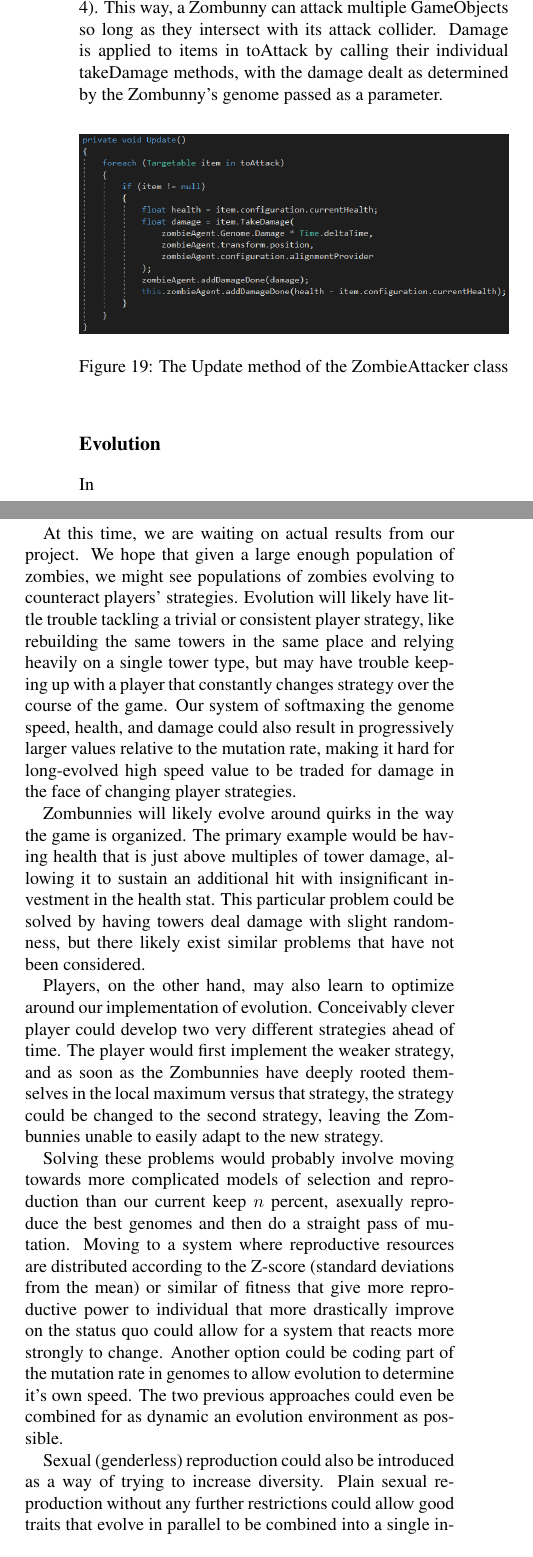
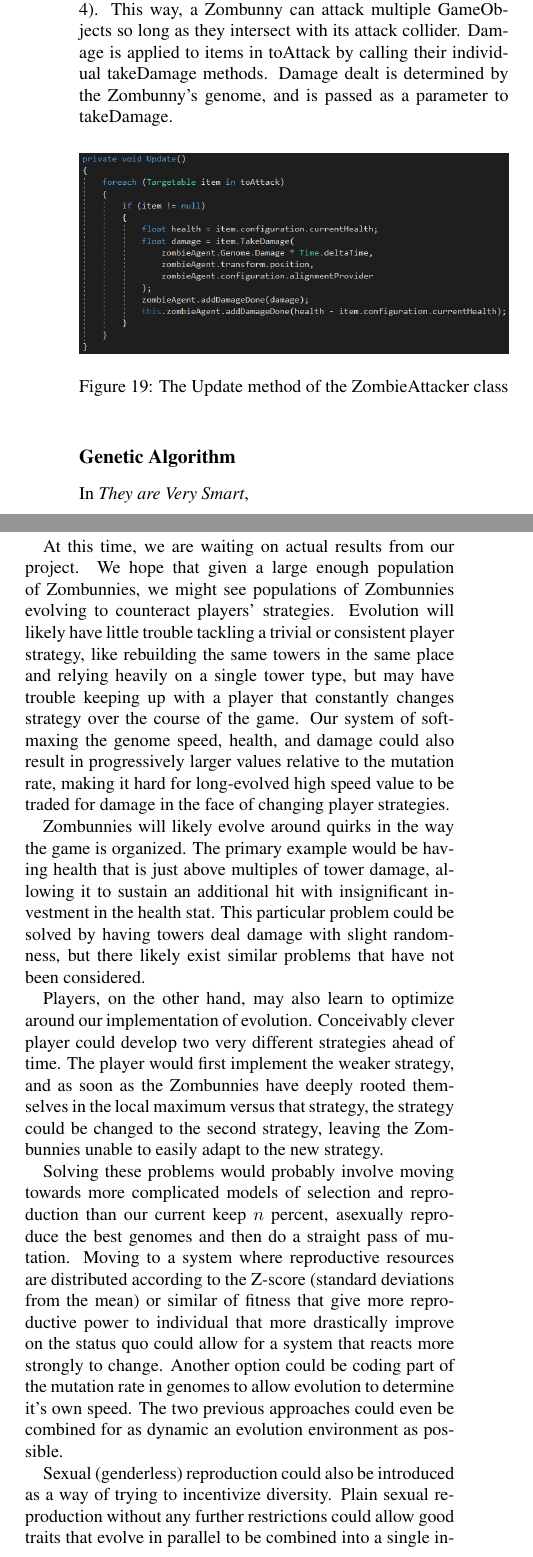
Before and after one commit to YourFin/They-Are-Very-Smart, a LaTeX paper (paper.tex): two parts of the columns of page 7 of 8, joined at a grey line, cut so that both start at the same text. Compiled offline with pdfLaTeX.

Commit message:
More paper tweaks

```diff
--- a/paper.tex
+++ b/paper.tex
@@ -282,17 +283,17 @@ The ZombieAttacker class (see Figure 19) calls Update on each tick, dealing dama
 in toAttack, which is a HashSet of Targetable GameObjects that intersect with
 a Zombunny's attack collider (see Figure 4). This way, a Zombunny can attack
 multiple GameObjects so long as they intersect with its attack collider. Damage
-is applied to items in toAttack by calling their individual takeDamage methods,
-with the damage dealt as determined by the Zombunny's genome passed as a
-parameter.
+is applied to items in toAttack by calling their individual takeDamage methods.
+Damage dealt is determined by the Zombunny's genome, and is passed as a parameter
+to takeDamage.
 
 \imfig{ZombieAttacker}{The Update method of the ZombieAttacker class}
 
 
 
-\subsection{Evolution}
+\subsection{Genetic Algorithm}
 
-In \
+In \tavs,
 
 
 %Overview
@@ -332,8 +333,8 @@ this project was spent dealing with learning the basics of Unity and C\#, which
 presented a very significant challenge that we vastly underestimated.
 
 At this time, we are waiting on actual results from our project.
-We hope that given a large enough population of zombies, we might see
-populations of zombies evolving to counteract players' strategies. Evolution
+We hope that given a large enough population of Zombunnies, we might see
+populations of Zombunnies evolving to counteract players' strategies. Evolution
 will likely have little trouble tackling a trivial or consistent player
 strategy, like rebuilding the same towers in the same place and
 relying heavily on a single tower type, but may have trouble keeping
@@ -369,7 +370,7 @@ determine it's own speed. The two previous approaches could even be combined for
 as dynamic an evolution environment as possible.
 
 Sexual (genderless) reproduction could also be introduced as a way of trying to
-increase diversity. Plain sexual reproduction without any further restrictions
+incentivize diversity. Plain sexual reproduction without any further restrictions
 could allow good traits that evolve in parallel to be combined into a single
 individual with the benefits of both, which has fairly obvious advantages.
 This simple approach to sexual reproduction could, however, force a single
```
Also changed, not shown: paper.tex (11 more changed lines).
